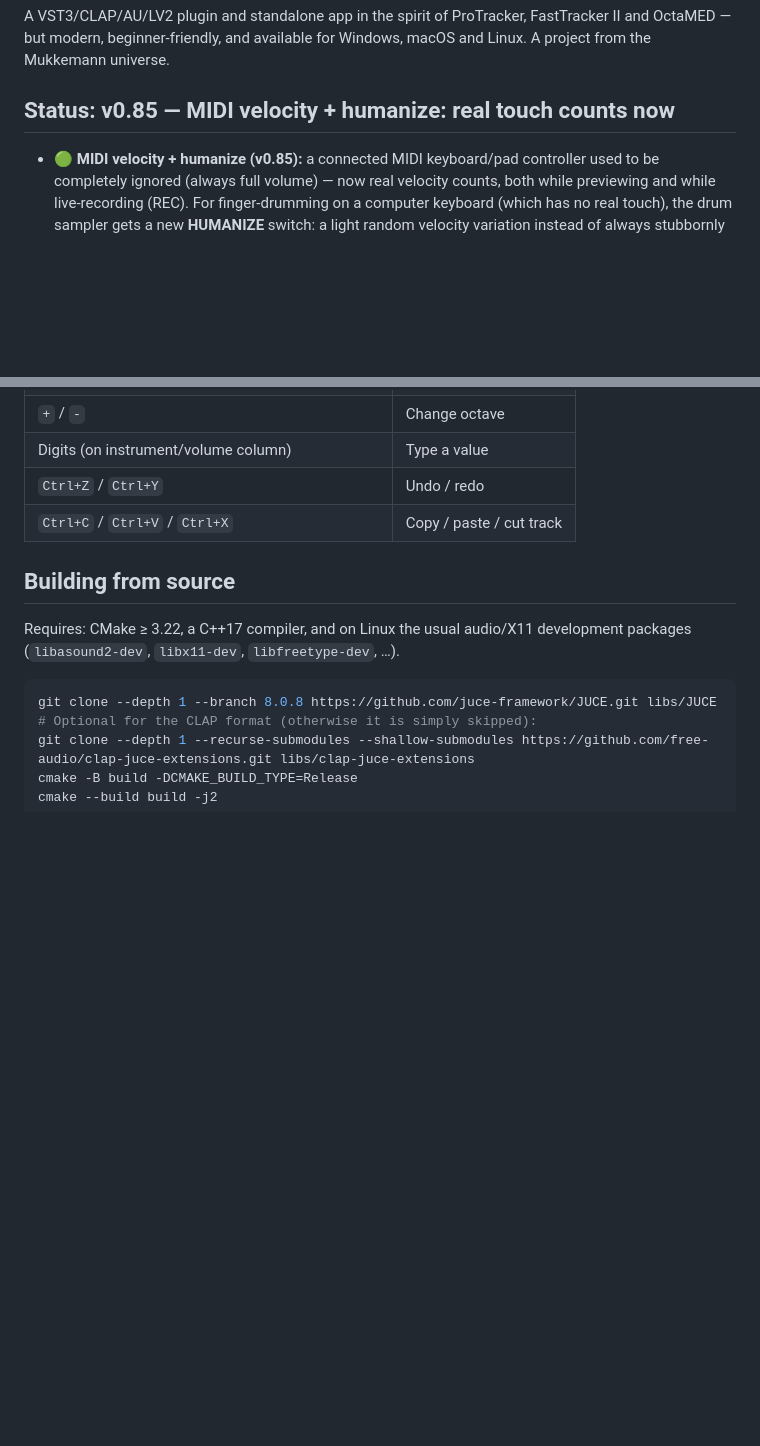
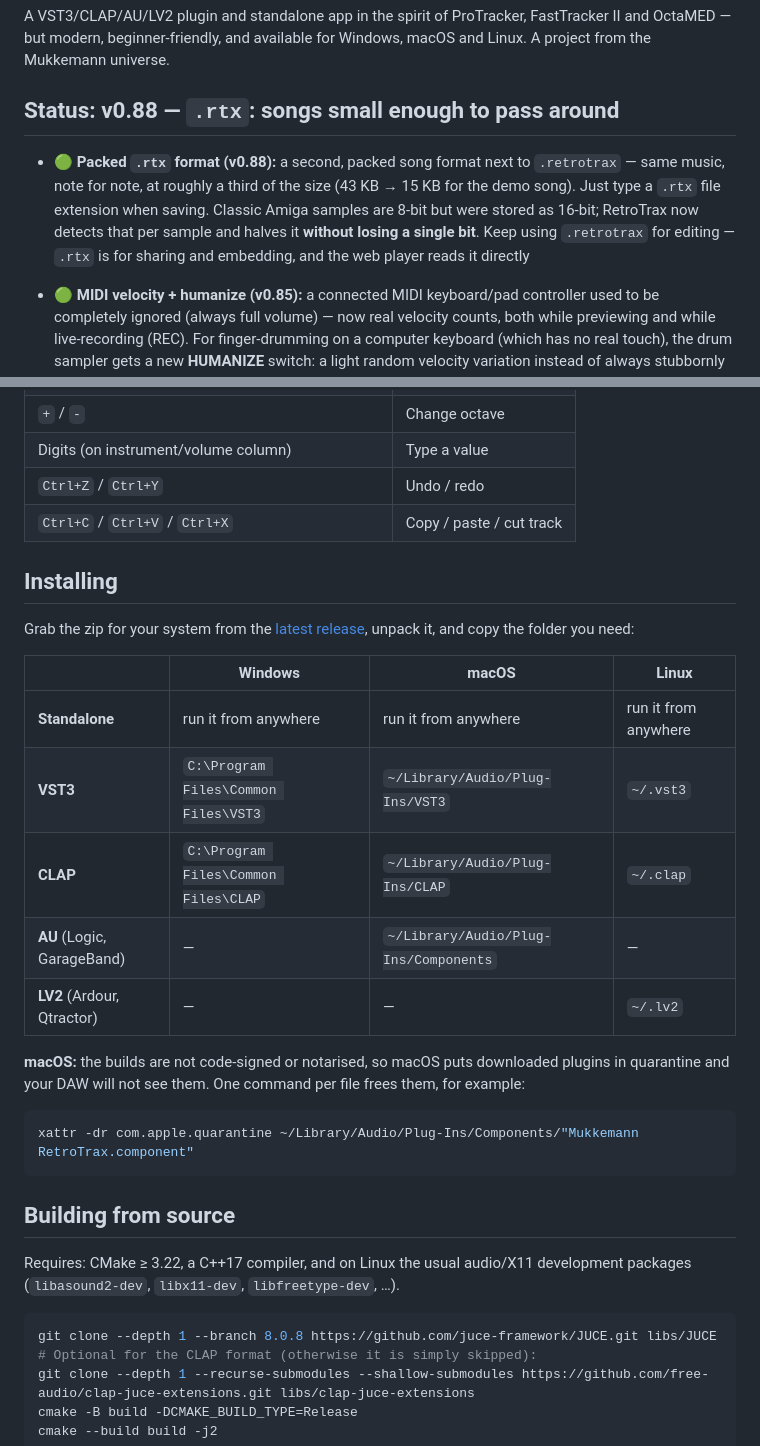
Before and after one commit to Mukkemann1972/retrotrax, a Markdown page: README.md, 2 parts joined by grey strips. Drawn GitHub-style; blank space fills up the shorter version.

Commit message:
README: Installations-Abschnitt + Stand auf v0.88
Es gab bisher gar keine Anleitung, WOHIN die Plugin-Dateien gehoeren -
das faellt jetzt staerker ins Gewicht, wo AU und LV2 dazugekommen sind.
Tabelle mit den Zielordnern je Format und System.

Dazu der ehrliche Hinweis fuer den Mac: unsere Builds sind nicht signiert
und nicht notarisiert, macOS steckt heruntergeladene Plugins darum in
Quarantaene und die DAW sieht sie schlicht nicht. Ein xattr-Befehl pro
Datei loest das - besser dokumentiert als dass jemand denkt, es sei
kaputt.

Die Status-Ueberschrift stand noch auf v0.85.

Co-Authored-By: Claude Opus 5 <noreply@anthropic.com>
Claude-Session: https://claude.ai/code/session_01GAsEQ9HLLsjvjbULM3JkJw

````diff
--- a/README.md
+++ b/README.md
@@ -10,7 +10,15 @@ A VST3/CLAP/AU/LV2 plugin and standalone app in the spirit of ProTracker, FastTr
 OctaMED — but modern, beginner-friendly, and available for Windows, macOS and Linux.
 A project from the Mukkemann universe.
 
-## Status: v0.85 — MIDI velocity + humanize: real touch counts now
+## Status: v0.88 — `.rtx`: songs small enough to pass around
+
+- **🟢 Packed `.rtx` format (v0.88):** a second, packed song format next to
+  `.retrotrax` — same music, note for note, at roughly a third of the size
+  (43 KB → 15 KB for the demo song). Just type a `.rtx` file extension when
+  saving. Classic Amiga samples are 8-bit but were stored as 16-bit; RetroTrax
+  now detects that per sample and halves it **without losing a single bit**.
+  Keep using `.retrotrax` for editing — `.rtx` is for sharing and embedding,
+  and the web player reads it directly
 
 - **🟢 MIDI velocity + humanize (v0.85):** a connected MIDI keyboard/pad
   controller used to be completely ignored (always full volume) — now real
@@ -199,6 +207,27 @@ A project from the Mukkemann universe.
 | `Ctrl+Z` / `Ctrl+Y` | Undo / redo |
 | `Ctrl+C` / `Ctrl+V` / `Ctrl+X` | Copy / paste / cut track |
 
+## Installing
+
+Grab the zip for your system from the [latest release](https://github.com/Mukkemann1972/retrotrax/releases),
+unpack it, and copy the folder you need:
+
+| | Windows | macOS | Linux |
+|---|---|---|---|
+| **Standalone** | run it from anywhere | run it from anywhere | run it from anywhere |
+| **VST3** | `C:\Program Files\Common Files\VST3` | `~/Library/Audio/Plug-Ins/VST3` | `~/.vst3` |
+| **CLAP** | `C:\Program Files\Common Files\CLAP` | `~/Library/Audio/Plug-Ins/CLAP` | `~/.clap` |
+| **AU** (Logic, GarageBand) | — | `~/Library/Audio/Plug-Ins/Components` | — |
+| **LV2** (Ardour, Qtractor) | — | — | `~/.lv2` |
+
+**macOS:** the builds are not code-signed or notarised, so macOS puts downloaded
+plugins in quarantine and your DAW will not see them. One command per file frees
+them, for example:
+
+```bash
+xattr -dr com.apple.quarantine ~/Library/Audio/Plug-Ins/Components/"Mukkemann RetroTrax.component"
+```
+
 ## Building from source
 
 Requires: CMake ≥ 3.22, a C++17 compiler, and on Linux the usual
````
